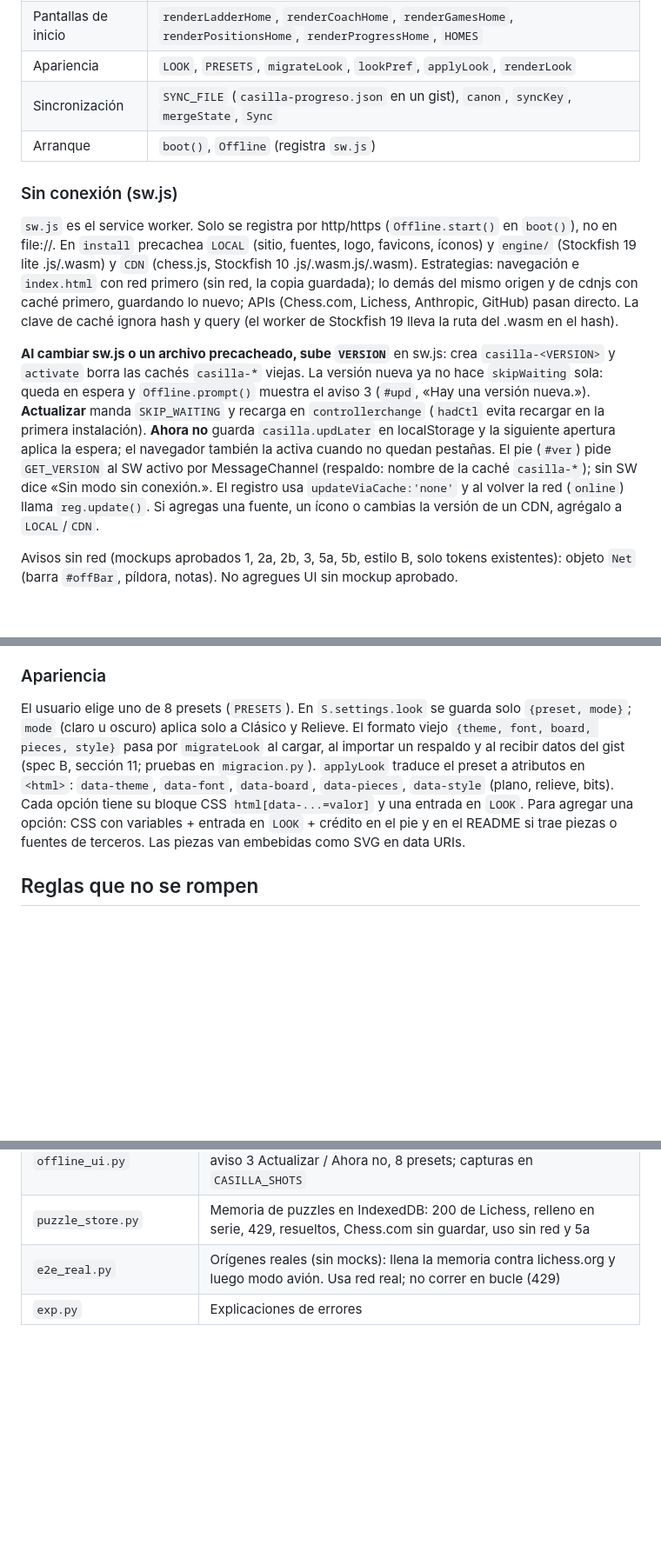
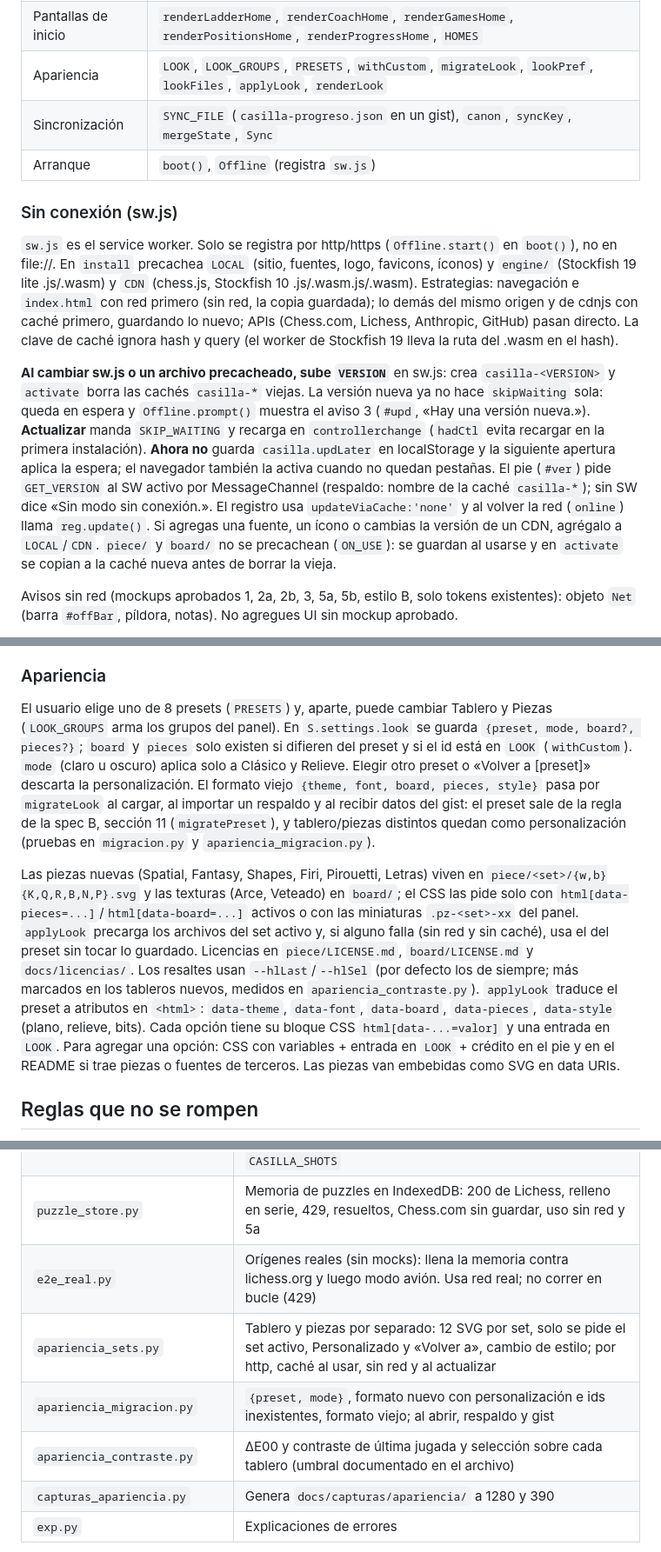
Before and after one commit to FerHuCa/Casilla, a Markdown page: CLAUDE.md, 3 parts joined by grey strips. Shown at 87% size. Drawn GitHub-style; blank space fills up the shorter version.

Commit message:
Actualizar notas de desarrollo con tablero y piezas por separado
Co-Authored-By: Claude Opus 5.5 <noreply@anthropic.com>

```diff
--- a/CLAUDE.md
+++ b/CLAUDE.md
@@ -33,7 +33,7 @@ Todo vive en el mismo archivo: CSS arriba, HTML del layout y un solo `<script>`
 | Historial de Casilla | `S.played` (partidas jugadas aquí, se guardan al terminar su evaluación), `openPlayed`, `playedHTML`; el análisis con `best` y `pv` vive en `S.analyses[gid]` |
 | Chess.com y Lichess | `jsonp`, `Analyzer`, `lichessDifficulty`, `mistakePuzzle` |
 | Pantallas de inicio | `renderLadderHome`, `renderCoachHome`, `renderGamesHome`, `renderPositionsHome`, `renderProgressHome`, `HOMES` |
-| Apariencia | `LOOK`, `PRESETS`, `migrateLook`, `lookPref`, `applyLook`, `renderLook` |
+| Apariencia | `LOOK`, `LOOK_GROUPS`, `PRESETS`, `withCustom`, `migrateLook`, `lookPref`, `lookFiles`, `applyLook`, `renderLook` |
 | Sincronización | `SYNC_FILE` (`casilla-progreso.json` en un gist), `canon`, `syncKey`, `mergeState`, `Sync` |
 | Arranque | `boot()`, `Offline` (registra `sw.js`) |
 
@@ -41,7 +41,7 @@ Todo vive en el mismo archivo: CSS arriba, HTML del layout y un solo `<script>`
 
 `sw.js` es el service worker. Solo se registra por http/https (`Offline.start()` en `boot()`), no en file://. En `install` precachea `LOCAL` (sitio, fuentes, logo, favicons, íconos) y `engine/` (Stockfish 19 lite .js/.wasm) y `CDN` (chess.js, Stockfish 10 .js/.wasm.js/.wasm). Estrategias: navegación e `index.html` con red primero (sin red, la copia guardada); lo demás del mismo origen y de cdnjs con caché primero, guardando lo nuevo; APIs (Chess.com, Lichess, Anthropic, GitHub) pasan directo. La clave de caché ignora hash y query (el worker de Stockfish 19 lleva la ruta del .wasm en el hash).
 
-**Al cambiar sw.js o un archivo precacheado, sube `VERSION`** en sw.js: crea `casilla-<VERSION>` y `activate` borra las cachés `casilla-*` viejas. La versión nueva ya no hace `skipWaiting` sola: queda en espera y `Offline.prompt()` muestra el aviso 3 (`#upd`, «Hay una versión nueva.»). **Actualizar** manda `SKIP_WAITING` y recarga en `controllerchange` (`hadCtl` evita recargar en la primera instalación). **Ahora no** guarda `casilla.updLater` en localStorage y la siguiente apertura aplica la espera; el navegador también la activa cuando no quedan pestañas. El pie (`#ver`) pide `GET_VERSION` al SW activo por MessageChannel (respaldo: nombre de la caché `casilla-*`); sin SW dice «Sin modo sin conexión.». El registro usa `updateViaCache:'none'` y al volver la red (`online`) llama `reg.update()`. Si agregas una fuente, un ícono o cambias la versión de un CDN, agrégalo a `LOCAL`/`CDN`.
+**Al cambiar sw.js o un archivo precacheado, sube `VERSION`** en sw.js: crea `casilla-<VERSION>` y `activate` borra las cachés `casilla-*` viejas. La versión nueva ya no hace `skipWaiting` sola: queda en espera y `Offline.prompt()` muestra el aviso 3 (`#upd`, «Hay una versión nueva.»). **Actualizar** manda `SKIP_WAITING` y recarga en `controllerchange` (`hadCtl` evita recargar en la primera instalación). **Ahora no** guarda `casilla.updLater` en localStorage y la siguiente apertura aplica la espera; el navegador también la activa cuando no quedan pestañas. El pie (`#ver`) pide `GET_VERSION` al SW activo por MessageChannel (respaldo: nombre de la caché `casilla-*`); sin SW dice «Sin modo sin conexión.». El registro usa `updateViaCache:'none'` y al volver la red (`online`) llama `reg.update()`. Si agregas una fuente, un ícono o cambias la versión de un CDN, agrégalo a `LOCAL`/`CDN`. `piece/` y `board/` no se precachean (`ON_USE`): se guardan al usarse y en `activate` se copian a la caché nueva antes de borrar la vieja.
 
 Avisos sin red (mockups aprobados 1, 2a, 2b, 3, 5a, 5b, estilo B, solo tokens existentes): objeto `Net` (barra `#offBar`, píldora, notas). No agregues UI sin mockup aprobado.
 
@@ -58,7 +58,9 @@ Dependencias externas (por CDN, sin instalar nada):
 
 ### Apariencia
 
-El usuario elige uno de 8 presets (`PRESETS`). En `S.settings.look` se guarda solo `{preset, mode}`; `mode` (claro u oscuro) aplica solo a Clásico y Relieve. El formato viejo `{theme, font, board, pieces, style}` pasa por `migrateLook` al cargar, al importar un respaldo y al recibir datos del gist (spec B, sección 11; pruebas en `migracion.py`). `applyLook` traduce el preset a atributos en `<html>`: `data-theme`, `data-font`, `data-board`, `data-pieces`, `data-style` (plano, relieve, bits). Cada opción tiene su bloque CSS `html[data-...=valor]` y una entrada en `LOOK`. Para agregar una opción: CSS con variables + entrada en `LOOK` + crédito en el pie y en el README si trae piezas o fuentes de terceros. Las piezas van embebidas como SVG en data URIs.
+El usuario elige uno de 8 presets (`PRESETS`) y, aparte, puede cambiar Tablero y Piezas (`LOOK_GROUPS` arma los grupos del panel). En `S.settings.look` se guarda `{preset, mode, board?, pieces?}`; `board` y `pieces` solo existen si difieren del preset y si el id está en `LOOK` (`withCustom`). `mode` (claro u oscuro) aplica solo a Clásico y Relieve. Elegir otro preset o «Volver a [preset]» descarta la personalización. El formato viejo `{theme, font, board, pieces, style}` pasa por `migrateLook` al cargar, al importar un respaldo y al recibir datos del gist: el preset sale de la regla de la spec B, sección 11 (`migratePreset`), y tablero/piezas distintos quedan como personalización (pruebas en `migracion.py` y `apariencia_migracion.py`).
+
+Las piezas nuevas (Spatial, Fantasy, Shapes, Firi, Pirouetti, Letras) viven en `piece/<set>/{w,b}{K,Q,R,B,N,P}.svg` y las texturas (Arce, Veteado) en `board/`; el CSS las pide solo con `html[data-pieces=...]`/`html[data-board=...]` activos o con las miniaturas `.pz-<set>-xx` del panel. `applyLook` precarga los archivos del set activo y, si alguno falla (sin red y sin caché), usa el del preset sin tocar lo guardado. Licencias en `piece/LICENSE.md`, `board/LICENSE.md` y `docs/licencias/`. Los resaltes usan `--hlLast`/`--hlSel` (por defecto los de siempre; más marcados en los tableros nuevos, medidos en `apariencia_contraste.py`). `applyLook` traduce el preset a atributos en `<html>`: `data-theme`, `data-font`, `data-board`, `data-pieces`, `data-style` (plano, relieve, bits). Cada opción tiene su bloque CSS `html[data-...=valor]` y una entrada en `LOOK`. Para agregar una opción: CSS con variables + entrada en `LOOK` + crédito en el pie y en el README si trae piezas o fuentes de terceros. Las piezas van embebidas como SVG en data URIs.
 
 ## Reglas que no se rompen
 
@@ -104,6 +106,10 @@ Otras pruebas (todas se basan en el arnés de `run.py` y `coach.py`):
 | `offline_ui.py` | Avisos sin red 1, 2a, 2b, 5a, 5b, Táctica sin red, versión en el pie, aviso 3 Actualizar / Ahora no, 8 presets; capturas en `CASILLA_SHOTS` |
 | `puzzle_store.py` | Memoria de puzzles en IndexedDB: 200 de Lichess, relleno en serie, 429, resueltos, Chess.com sin guardar, uso sin red y 5a |
 | `e2e_real.py` | Orígenes reales (sin mocks): llena la memoria contra lichess.org y luego modo avión. Usa red real; no correr en bucle (429) |
+| `apariencia_sets.py` | Tablero y piezas por separado: 12 SVG por set, solo se pide el set activo, Personalizado y «Volver a», cambio de estilo; por http, caché al usar, sin red y al actualizar |
+| `apariencia_migracion.py` | `{preset, mode}`, formato nuevo con personalización e ids inexistentes, formato viejo; al abrir, respaldo y gist |
+| `apariencia_contraste.py` | ΔE00 y contraste de última jugada y selección sobre cada tablero (umbral documentado en el archivo) |
+| `capturas_apariencia.py` | Genera `docs/capturas/apariencia/` a 1280 y 390 |
 | `exp.py` | Explicaciones de errores |
 
 Variables opcionales: `CASILLA_APP` (ruta del HTML, por defecto `../index.html`), `CASILLA_DEPS`, `CASILLA_OUT` (capturas, por defecto `tests/out/`). Revisa las capturas en escritorio y en móvil después de cambios visuales.
```
